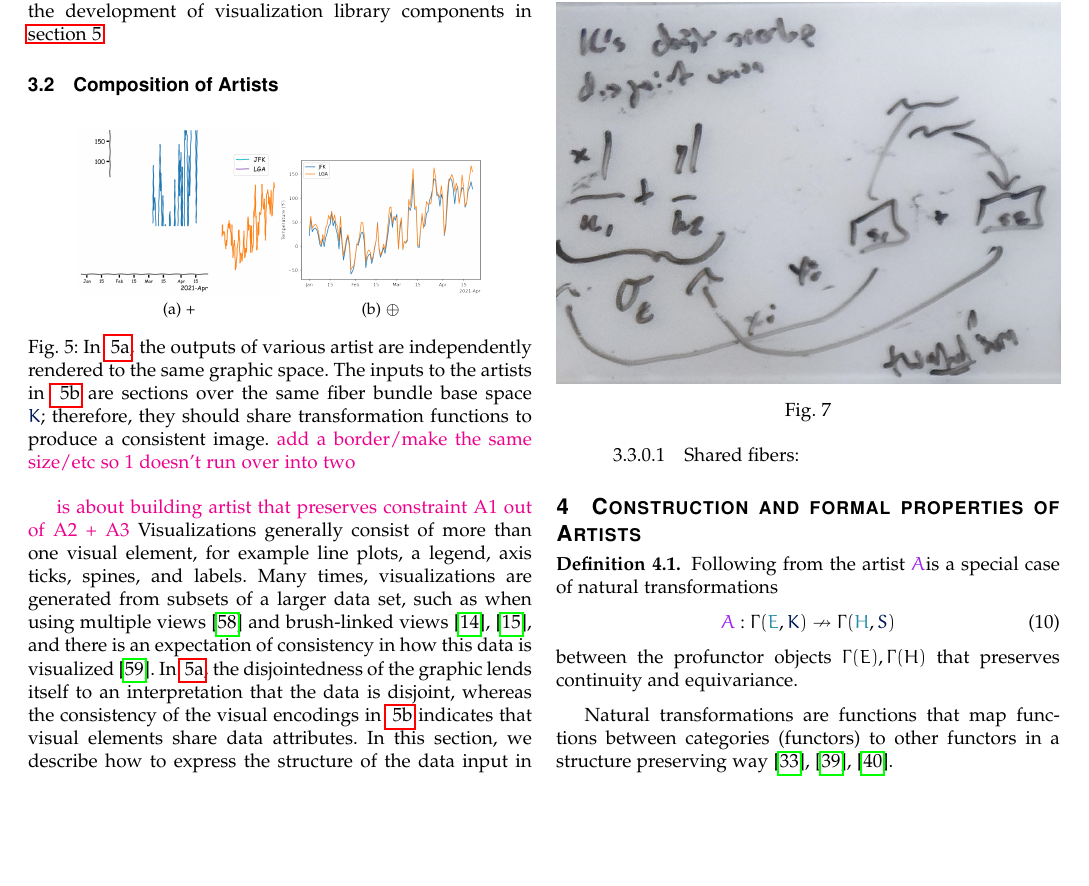
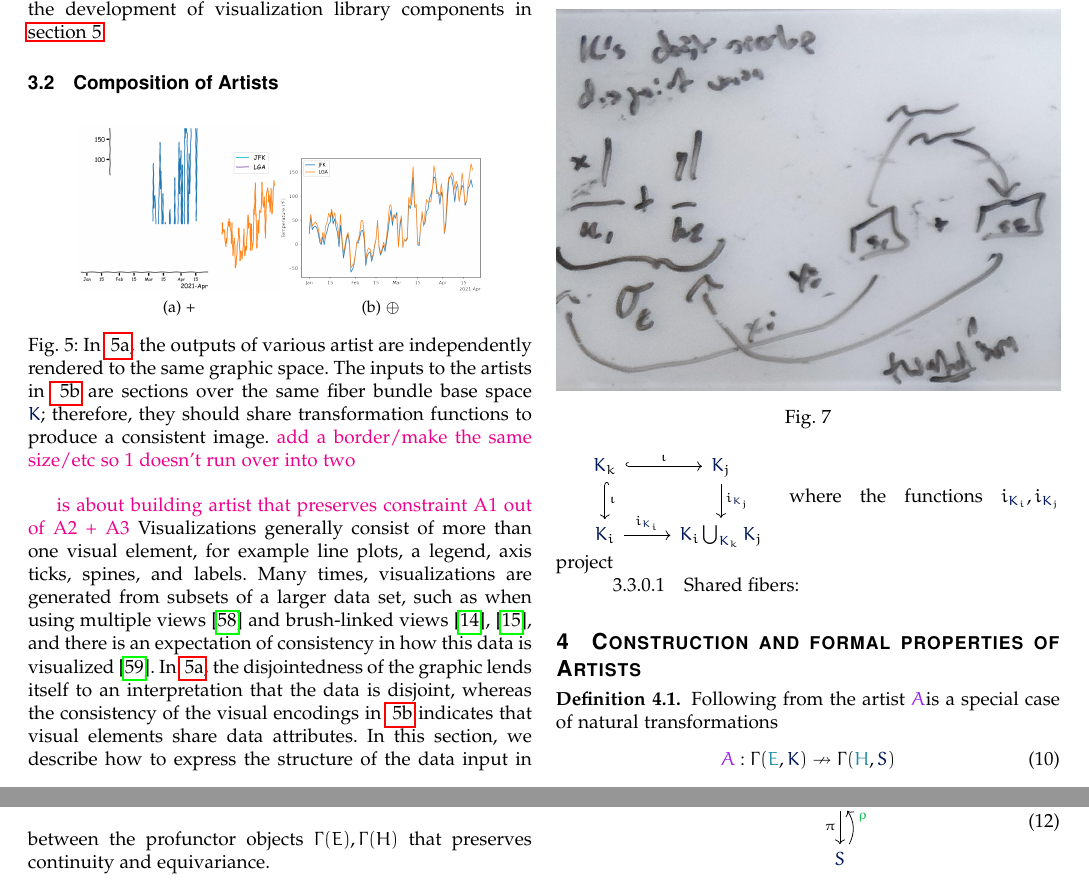
Before and after one commit to story645/team, a LaTeX paper (paper/main.tex): part of page 5 of 9 before the commit and two parts of pages 5 and 6 of 9 after it, the two joined at a grey line, cut so that both start at the same text, the shorter picture padded with empty space. Compiled offline with pdfLaTeX; a missing font is replaced by an installed copy or a similar font; a LaTeX package or settings file that is missing is left out.

Commit message:
inclusion of base spaces

```diff
--- a/paper/main.tex
+++ b/paper/main.tex
@@ -361,6 +361,12 @@ Visualizations generally consist of more than one visual element, for example li
   \label{fig:artist:compose:disjoint_base}
 \end{figure}
 
+\begin{tikzcd}
+  \dbase_{k} \arrow[d, "\iota", hook] \arrow[r, "\iota", hook] & \dbase_{j} \arrow[d, "i_{\dbase_j}"]      \\
+  \dbase_{i} \arrow[r, "i_{\dbase_i}"]                         & \dbase_{i} \bigcup_{\dbase_{k}}\dbase_{j}
+  \end{tikzcd}
+where the functions $i_{\dbase_i},i_{\dbase_j}$ project
+
 \paragraph{Shared fibers}
 
 \begin{figure}[h!]
```
